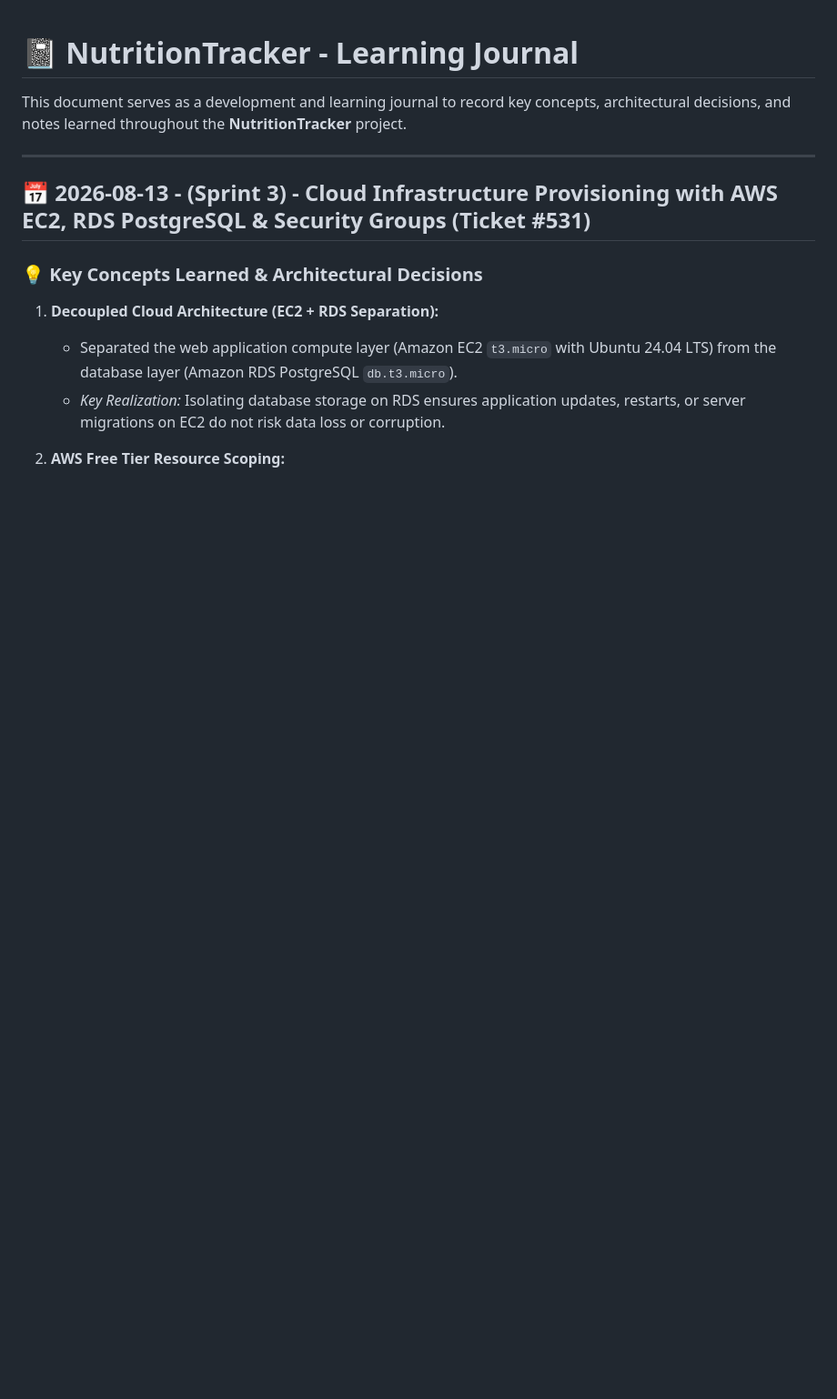
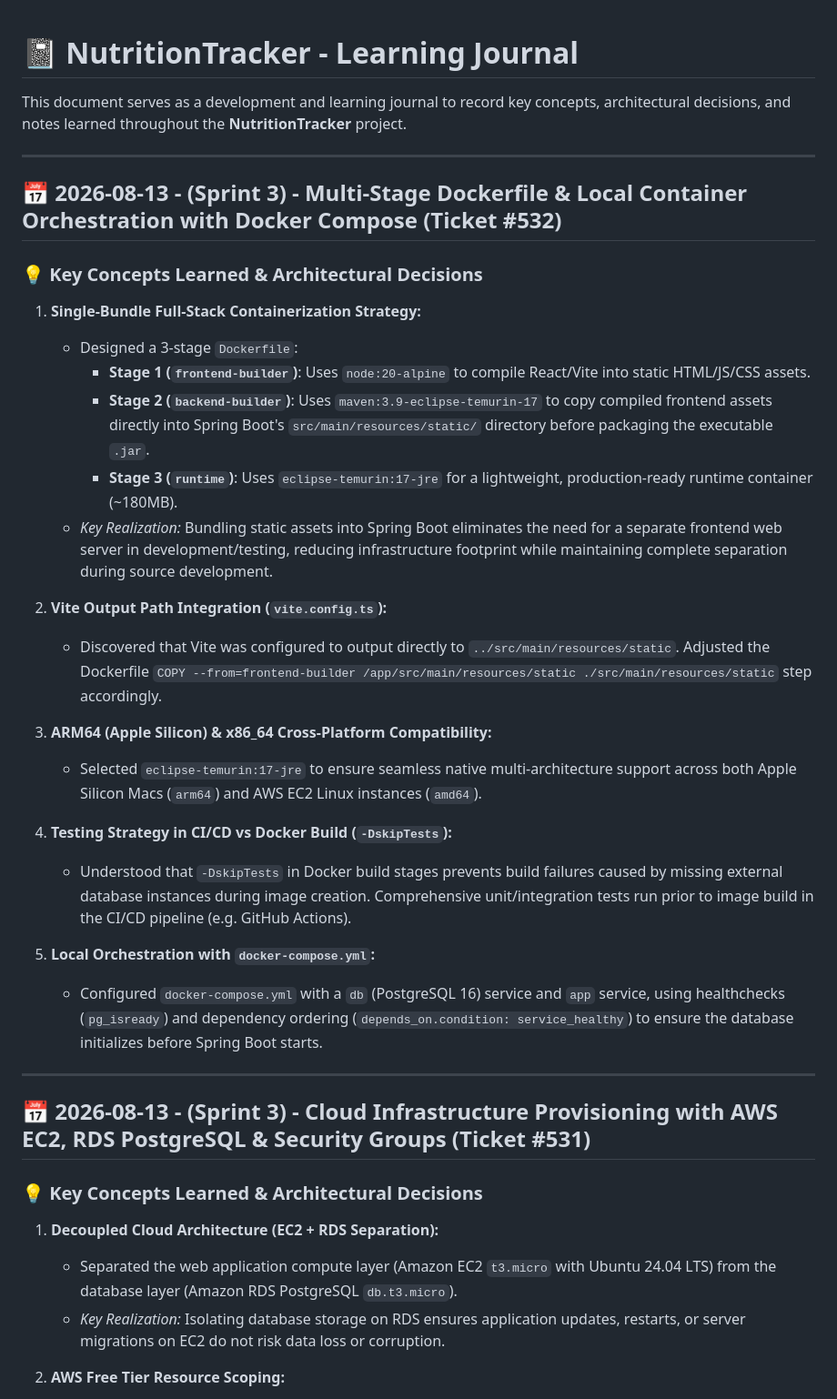
Before and after one commit to ec-mentors/project-module-andres-bs12, a Markdown page: docs/learning_journal.md, the part around the change. Shown at 91% size. Rendered like a GitHub page; blank space fills up the shorter version.

Commit message:
docs: add learning journal entry for Docker Multi-Stage build (Ticket #532)

```diff
--- a/docs/learning_journal.md
+++ b/docs/learning_journal.md
@@ -1,6 +1,31 @@
 # 📓 NutritionTracker - Learning Journal
 
 This document serves as a development and learning journal to record key concepts, architectural decisions, and notes learned throughout the **NutritionTracker** project.
+
+---
+
+## 📅 2026-08-13 - (Sprint 3) - Multi-Stage Dockerfile & Local Container Orchestration with Docker Compose (Ticket #532)
+
+### 💡 Key Concepts Learned & Architectural Decisions
+
+1. **Single-Bundle Full-Stack Containerization Strategy:**
+   - Designed a 3-stage `Dockerfile`:
+     - **Stage 1 (`frontend-builder`)**: Uses `node:20-alpine` to compile React/Vite into static HTML/JS/CSS assets.
+     - **Stage 2 (`backend-builder`)**: Uses `maven:3.9-eclipse-temurin-17` to copy compiled frontend assets directly into Spring Boot's `src/main/resources/static/` directory before packaging the executable `.jar`.
+     - **Stage 3 (`runtime`)**: Uses `eclipse-temurin:17-jre` for a lightweight, production-ready runtime container (~180MB).
+   - *Key Realization:* Bundling static assets into Spring Boot eliminates the need for a separate frontend web server in development/testing, reducing infrastructure footprint while maintaining complete separation during source development.
+
+2. **Vite Output Path Integration (`vite.config.ts`):**
+   - Discovered that Vite was configured to output directly to `../src/main/resources/static`. Adjusted the Dockerfile `COPY --from=frontend-builder /app/src/main/resources/static ./src/main/resources/static` step accordingly.
+
+3. **ARM64 (Apple Silicon) & x86_64 Cross-Platform Compatibility:**
+   - Selected `eclipse-temurin:17-jre` to ensure seamless native multi-architecture support across both Apple Silicon Macs (`arm64`) and AWS EC2 Linux instances (`amd64`).
+
+4. **Testing Strategy in CI/CD vs Docker Build (`-DskipTests`):**
+   - Understood that `-DskipTests` in Docker build stages prevents build failures caused by missing external database instances during image creation. Comprehensive unit/integration tests run prior to image build in the CI/CD pipeline (e.g. GitHub Actions).
+
+5. **Local Orchestration with `docker-compose.yml`:**
+   - Configured `docker-compose.yml` with a `db` (PostgreSQL 16) service and `app` service, using healthchecks (`pg_isready`) and dependency ordering (`depends_on.condition: service_healthy`) to ensure the database initializes before Spring Boot starts.
 
 ---
 
```
